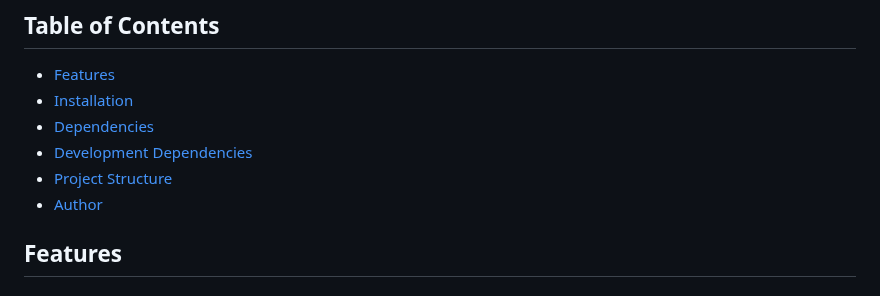
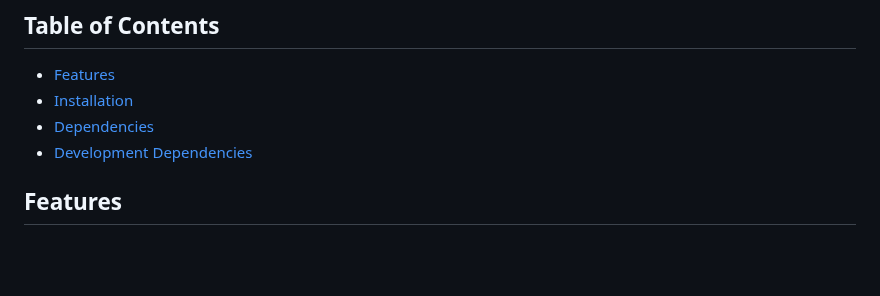
Before and after one commit to frksarkar/twitter-clone, a Markdown page: README.md, the part around the change. GitHub-like rendering; blank space fills up the shorter version.

```diff
--- a/README.md
+++ b/README.md
@@ -10,8 +10,6 @@ This project is a full-stack **Twitter clone** application built with **Node.js*
 -   [Installation](#installation)
 -   [Dependencies](#dependencies)
 -   [Development Dependencies](#development-dependencies)
--   [Project Structure](#project-structure)
--   [Author](#author)
 
 ## Features
 
```
